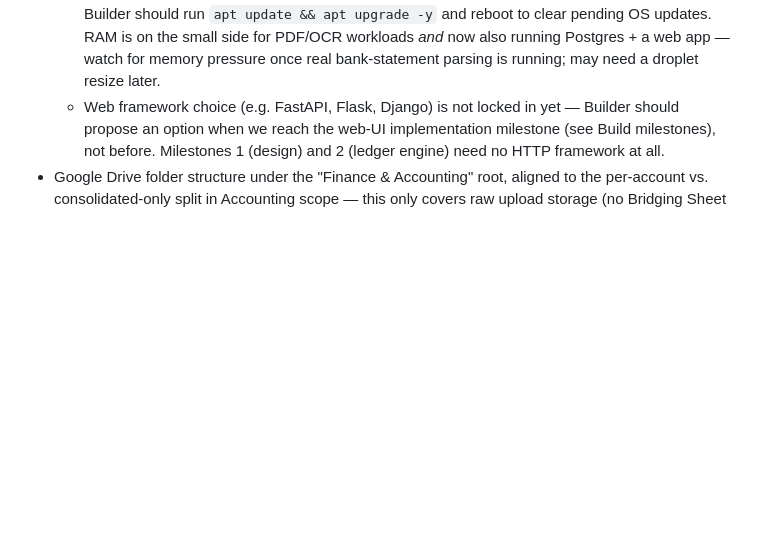
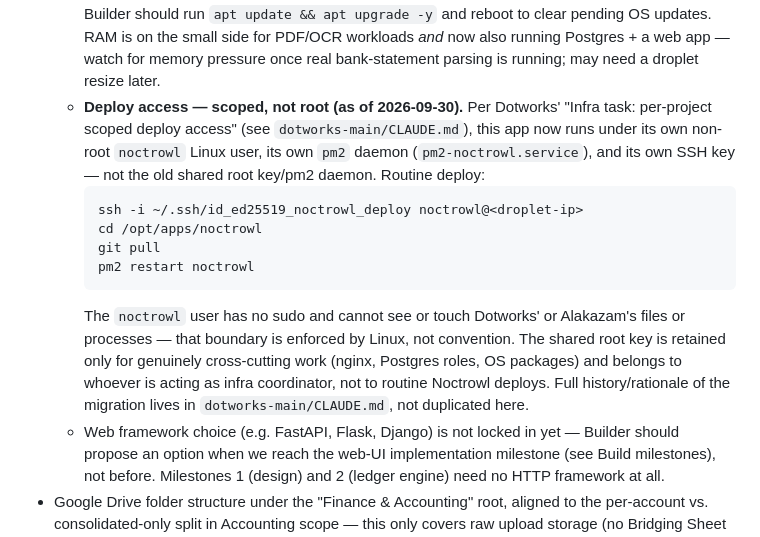
Before and after one commit to sukmasilas/project-noctrowl, a Markdown page: CLAUDE.md, the part around the change. GitHub-like rendering; blank space fills up the shorter version.

Commit message:
Document scoped deploy access, replacing shared root key
Per Dotworks' per-project access-separation task, this app now
deploys as its own non-root noctrowl user under its own pm2 daemon
instead of the old shared root key/pm2 setup. Records the new
routine deploy procedure; full migration history lives in
dotworks-main/CLAUDE.md.

Co-Authored-By: Claude Sonnet 5 <noreply@anthropic.com>

````diff
--- a/CLAUDE.md
+++ b/CLAUDE.md
@@ -181,6 +181,14 @@ This review queue is the **one place** the user interacts with transaction-level
 - **Google Drive is kept, but only as plain file storage** for raw uploads (eBay sales CSVs, bank statement PDFs, Payoneer CSVs, invoices) — no Sheets API, no automated Sheet creation. The backend watches/imports from designated Drive folders (see folder structure below). The Google Cloud service account only needs **Drive API** scope — no Sheets API scope required.
 - Backend service on the droplet handles: file ingestion from Google Drive (eBay/Payoneer CSV parsing, PDF bank-statement and invoice OCR/parsing), transaction/ledger processing into Postgres, review-queue logic, and serving the web app (reports + review queue) from Postgres. **No eBay API calls in this phase** — see the scope note in Data sources & inputs.
   - Droplet: Ubuntu 24.04.3 LTS, 1 vCPU / 1GB RAM, Singapore region. Before deploying anything, Builder should run `apt update && apt upgrade -y` and reboot to clear pending OS updates. RAM is on the small side for PDF/OCR workloads *and* now also running Postgres + a web app — watch for memory pressure once real bank-statement parsing is running; may need a droplet resize later.
+  - **Deploy access — scoped, not root (as of 2026-09-30).** Per Dotworks' "Infra task: per-project scoped deploy access" (see `dotworks-main/CLAUDE.md`), this app now runs under its own non-root `noctrowl` Linux user, its own `pm2` daemon (`pm2-noctrowl.service`), and its own SSH key — not the old shared root key/pm2 daemon. Routine deploy:
+    ```
+    ssh -i ~/.ssh/id_ed25519_noctrowl_deploy noctrowl@<droplet-ip>
+    cd /opt/apps/noctrowl
+    git pull
+    pm2 restart noctrowl
+    ```
+    The `noctrowl` user has no sudo and cannot see or touch Dotworks' or Alakazam's files or processes — that boundary is enforced by Linux, not convention. The shared root key is retained only for genuinely cross-cutting work (nginx, Postgres roles, OS packages) and belongs to whoever is acting as infra coordinator, not to routine Noctrowl deploys. Full history/rationale of the migration lives in `dotworks-main/CLAUDE.md`, not duplicated here.
   - Web framework choice (e.g. FastAPI, Flask, Django) is not locked in yet — Builder should propose an option when we reach the web-UI implementation milestone (see Build milestones), not before. Milestones 1 (design) and 2 (ledger engine) need no HTTP framework at all.
 - Google Drive folder structure under the "Finance & Accounting" root, aligned to the per-account vs. consolidated-only split in Accounting scope — this only covers raw upload storage (no Bridging Sheet or Reports folders in Drive; those live in the app/Postgres instead). **Restructured 2026-08-31, corrected again 2026-08-31**: folders split along three groupings now, matching what's actually per-account vs. shared (see Business model and Chart of accounts) — an eBay-account folder for what's genuinely per-account (sales export only), a wallet-group folder for Payoneer/bank statement, and invoices moved to the **consolidated** level, since COGS purchases are funded from the shared BCA Main account and don't trace back to one specific eBay account (see Accounting scope) — filing them per-account would imply an attribution that doesn't exist:
     ```
````
